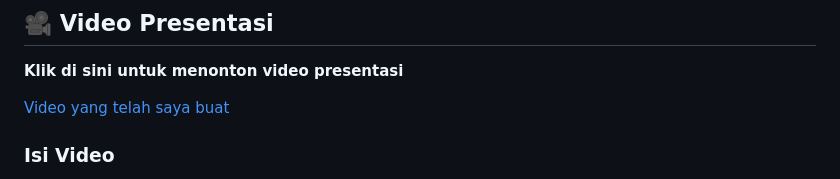
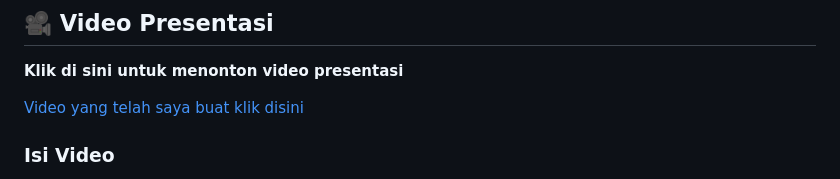
Before and after one commit to Saiddproject/UAS_Web2_312410145_Muhammad_Said_Abimanyu, a Markdown page: README.md, the part around the change. Drawn GitHub-style.

Commit message:
Fix link text for presentation video in README

```diff
--- a/README.md
+++ b/README.md
@@ -365,7 +365,7 @@ https://e-inventory.xo.je/api/login
 
 **Klik di sini untuk menonton video presentasi**
 
-[Video yang telah saya buat](https://youtu.be/9uQiXpqV-Uo?si=c7yzhXpH_gIJtSrK)
+[Video yang telah saya buat klik disini](https://youtu.be/9uQiXpqV-Uo?si=c7yzhXpH_gIJtSrK)
 
 ### Isi Video
 
```
